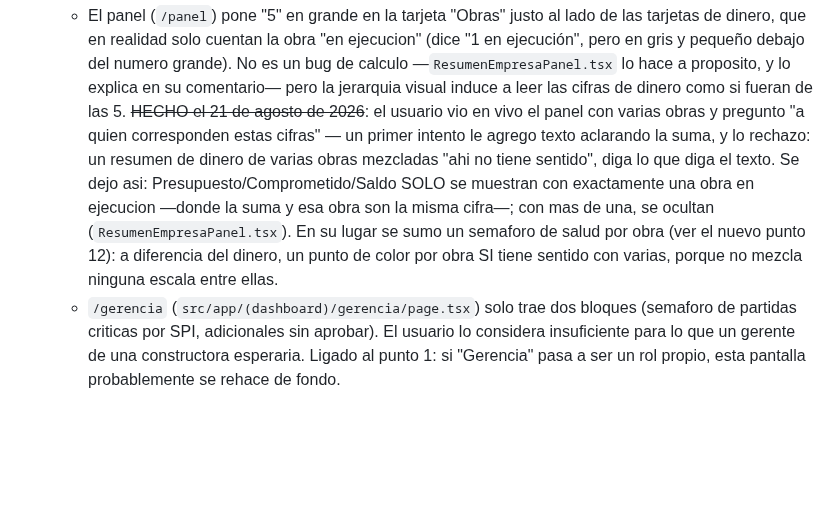
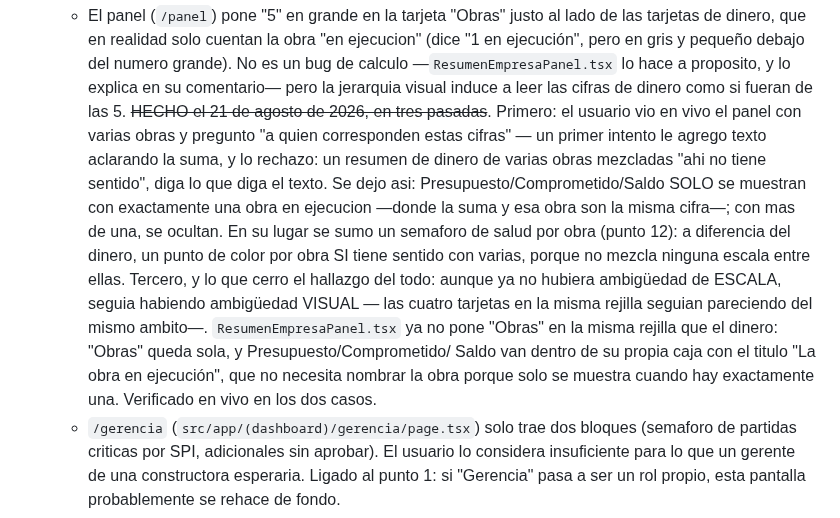
Before and after one commit to drcaceresruiz-glitch/gcm, a Markdown page: docs/PENDIENTES.md, the part around the change. Drawn GitHub-style; blank space fills up the shorter version.

Commit message:
Cerrar del todo el hallazgo del panel en PENDIENTES
Co-Authored-By: Claude Sonnet 5 <noreply@anthropic.com>

```diff
--- a/docs/PENDIENTES.md
+++ b/docs/PENDIENTES.md
@@ -113,17 +113,24 @@ ningun documento. Queda una cola clara, en el orden acordado con el usuario:
      del numero grande). No es un bug de calculo —`ResumenEmpresaPanel.tsx`
      lo hace a proposito, y lo explica en su comentario— pero la jerarquia
      visual induce a leer las cifras de dinero como si fueran de las 5.
-     ~~HECHO el 21 de agosto de 2026~~: el usuario vio en vivo el panel con
-     varias obras y pregunto "a quien corresponden estas cifras" — un
-     primer intento le agrego texto aclarando la suma, y lo rechazo: un
-     resumen de dinero de varias obras mezcladas "ahi no tiene sentido",
-     diga lo que diga el texto. Se dejo asi: Presupuesto/Comprometido/Saldo
-     SOLO se muestran con exactamente una obra en ejecucion —donde la suma
-     y esa obra son la misma cifra—; con mas de una, se ocultan
-     (`ResumenEmpresaPanel.tsx`). En su lugar se sumo un semaforo de salud
-     por obra (ver el nuevo punto 12): a diferencia del dinero, un punto de
-     color por obra SI tiene sentido con varias, porque no mezcla ninguna
-     escala entre ellas.
+     ~~HECHO el 21 de agosto de 2026, en tres pasadas~~. Primero: el
+     usuario vio en vivo el panel con varias obras y pregunto "a quien
+     corresponden estas cifras" — un primer intento le agrego texto
+     aclarando la suma, y lo rechazo: un resumen de dinero de varias obras
+     mezcladas "ahi no tiene sentido", diga lo que diga el texto. Se dejo
+     asi: Presupuesto/Comprometido/Saldo SOLO se muestran con exactamente
+     una obra en ejecucion —donde la suma y esa obra son la misma cifra—;
+     con mas de una, se ocultan. En su lugar se sumo un semaforo de salud
+     por obra (punto 12): a diferencia del dinero, un punto de color por
+     obra SI tiene sentido con varias, porque no mezcla ninguna escala
+     entre ellas. Tercero, y lo que cerro el hallazgo del todo: aunque ya
+     no hubiera ambigüedad de ESCALA, seguia habiendo ambigüedad VISUAL —
+     las cuatro tarjetas en la misma rejilla seguian pareciendo del mismo
+     ambito—. `ResumenEmpresaPanel.tsx` ya no pone "Obras" en la misma
+     rejilla que el dinero: "Obras" queda sola, y Presupuesto/Comprometido/
+     Saldo van dentro de su propia caja con el titulo "La obra en
+     ejecución", que no necesita nombrar la obra porque solo se muestra
+     cuando hay exactamente una. Verificado en vivo en los dos casos.
    - `/gerencia` (`src/app/(dashboard)/gerencia/page.tsx`) solo trae dos
      bloques (semaforo de partidas criticas por SPI, adicionales sin
      aprobar). El usuario lo considera insuficiente para lo que un gerente
```
